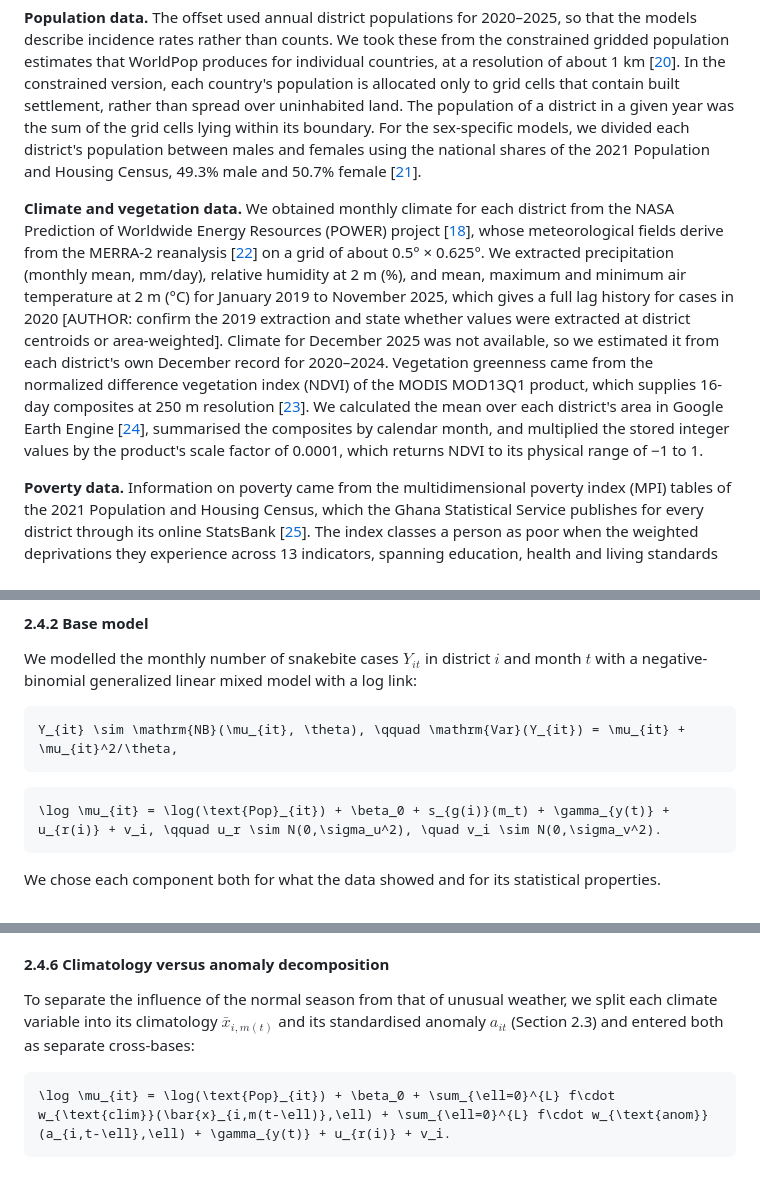
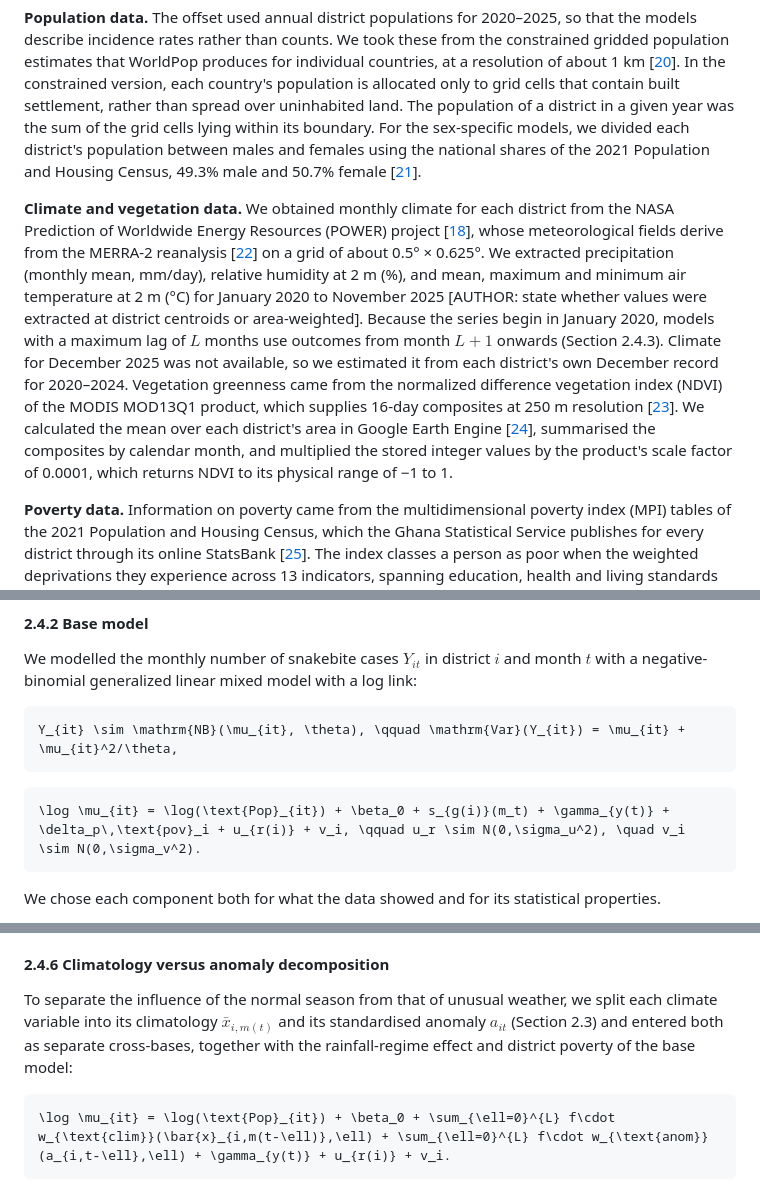
Before and after one commit to pascalantwi/Snakebite-work, a Markdown page: MANUSCRIPT_DRAFT.md, 3 parts joined by grey strips. GitHub-like rendering.

````diff
--- a/MANUSCRIPT_DRAFT.md
+++ b/MANUSCRIPT_DRAFT.md
@@ -104,7 +104,7 @@ We conducted a nationwide ecological panel study, with a time-series cross-secti
 
 **Population data.** The offset used annual district populations for 2020–2025, so that the models describe incidence rates rather than counts. We took these from the constrained gridded population estimates that WorldPop produces for individual countries, at a resolution of about 1 km [[20](https://www.worldpop.org)]. In the constrained version, each country's population is allocated only to grid cells that contain built settlement, rather than spread over uninhabited land. The population of a district in a given year was the sum of the grid cells lying within its boundary. For the sex-specific models, we divided each district's population between males and females using the national shares of the 2021 Population and Housing Census, 49.3% male and 50.7% female [[21](https://3news.com/wp-content/uploads/2021/09/2021-PHC-Provisional-Results-Press-Release_210921-1.pdf)].
 
-**Climate and vegetation data.** We obtained monthly climate for each district from the NASA Prediction of Worldwide Energy Resources (POWER) project [[18](https://power.larc.nasa.gov/docs/methodology/meteorology/)], whose meteorological fields derive from the MERRA-2 reanalysis [[22](https://doi.org/10.1175/JCLI-D-16-0758.1)] on a grid of about 0.5° × 0.625°. We extracted precipitation (monthly mean, mm/day), relative humidity at 2 m (%), and mean, maximum and minimum air temperature at 2 m (°C) for January 2019 to November 2025, which gives a full lag history for cases in 2020 [AUTHOR: confirm the 2019 extraction and state whether values were extracted at district centroids or area-weighted]. Climate for December 2025 was not available, so we estimated it from each district's own December record for 2020–2024. Vegetation greenness came from the normalized difference vegetation index (NDVI) of the MODIS MOD13Q1 product, which supplies 16-day composites at 250 m resolution [[23](https://doi.org/10.5067/MODIS/MOD13Q1.061)]. We calculated the mean over each district's area in Google Earth Engine [[24](https://doi.org/10.1016/j.rse.2017.06.031)], summarised the composites by calendar month, and multiplied the stored integer values by the product's scale factor of 0.0001, which returns NDVI to its physical range of −1 to 1.
+**Climate and vegetation data.** We obtained monthly climate for each district from the NASA Prediction of Worldwide Energy Resources (POWER) project [[18](https://power.larc.nasa.gov/docs/methodology/meteorology/)], whose meteorological fields derive from the MERRA-2 reanalysis [[22](https://doi.org/10.1175/JCLI-D-16-0758.1)] on a grid of about 0.5° × 0.625°. We extracted precipitation (monthly mean, mm/day), relative humidity at 2 m (%), and mean, maximum and minimum air temperature at 2 m (°C) for January 2020 to November 2025 [AUTHOR: state whether values were extracted at district centroids or area-weighted]. Because the series begin in January 2020, models with a maximum lag of $`L`$ months use outcomes from month $`L+1`$ onwards (Section 2.4.3). Climate for December 2025 was not available, so we estimated it from each district's own December record for 2020–2024. Vegetation greenness came from the normalized difference vegetation index (NDVI) of the MODIS MOD13Q1 product, which supplies 16-day composites at 250 m resolution [[23](https://doi.org/10.5067/MODIS/MOD13Q1.061)]. We calculated the mean over each district's area in Google Earth Engine [[24](https://doi.org/10.1016/j.rse.2017.06.031)], summarised the composites by calendar month, and multiplied the stored integer values by the product's scale factor of 0.0001, which returns NDVI to its physical range of −1 to 1.
 
 **Poverty data.** Information on poverty came from the multidimensional poverty index (MPI) tables of the 2021 Population and Housing Census, which the Ghana Statistical Service publishes for every district through its online StatsBank [[25](https://statsbank.statsghana.gov.gh/pxweb/en/Search%20Bar/-/MPI_by_locality.px/)]. The index classes a person as poor when the weighted deprivations they experience across 13 indicators, spanning education, health and living standards and including housing, drinking water, electricity, cooking fuel, sanitation and employment, pass a set threshold. The tables we retrieved give poverty by the sex, education and industry of the household head and the contribution of each indicator, but not the overall incidence for the district. As the district measure we therefore took the share of people in male-headed households who were multidimensionally poor, a group that makes up most of each district's population. The corresponding shares for female-headed households and for households whose head had no schooling or worked in agriculture, and the indicator contributions, were kept as additional variables [AUTHOR: replace with the overall district incidence when the StatsBank table of incidence, intensity and MPI by district is added; the analysis code uses it automatically]. GSS district names were linked to the 261 districts of the case data within each region. Poverty was measured once, in 2021, and we held it fixed across the study period.
 
@@ -135,7 +135,7 @@ Y_{it} \sim \mathrm{NB}(\mu_{it}, \theta), \qquad \mathrm{Var}(Y_{it}) = \mu_{it
 ```
 
 ```math
-\log \mu_{it} = \log(\text{Pop}_{it}) + \beta_0 + s_{g(i)}(m_t) + \gamma_{y(t)} + u_{r(i)} + v_i, \qquad u_r \sim N(0,\sigma_u^2), \quad v_i \sim N(0,\sigma_v^2).
+\log \mu_{it} = \log(\text{Pop}_{it}) + \beta_0 + s_{g(i)}(m_t) + \gamma_{y(t)} + \delta_p\,\text{pov}_i + u_{r(i)} + v_i, \qquad u_r \sim N(0,\sigma_u^2), \quad v_i \sim N(0,\sigma_v^2).
 ```
 
 We chose each component both for what the data showed and for its statistical properties.
@@ -218,7 +218,7 @@ Because the farming calendar lies on the causal pathway from rainfall to snakebi
 
 #### 2.4.6 Climatology versus anomaly decomposition
 
-To separate the influence of the normal season from that of unusual weather, we split each climate variable into its climatology $`\bar{x}_{i,m(t)}`$ and its standardised anomaly $`a_{it}`$ (Section 2.3) and entered both as separate cross-bases:
+To separate the influence of the normal season from that of unusual weather, we split each climate variable into its climatology $`\bar{x}_{i,m(t)}`$ and its standardised anomaly $`a_{it}`$ (Section 2.3) and entered both as separate cross-bases, together with the rainfall-regime effect and district poverty of the base model:
 
 ```math
 \log \mu_{it} = \log(\text{Pop}_{it}) + \beta_0 + \sum_{\ell=0}^{L} f\cdot w_{\text{clim}}(\bar{x}_{i,m(t-\ell)},\ell) + \sum_{\ell=0}^{L} f\cdot w_{\text{anom}}(a_{i,t-\ell},\ell) + \gamma_{y(t)} + u_{r(i)} + v_i.
````
Also changed, not shown: other parts of MANUSCRIPT_DRAFT.md (+12 -12 lines).
